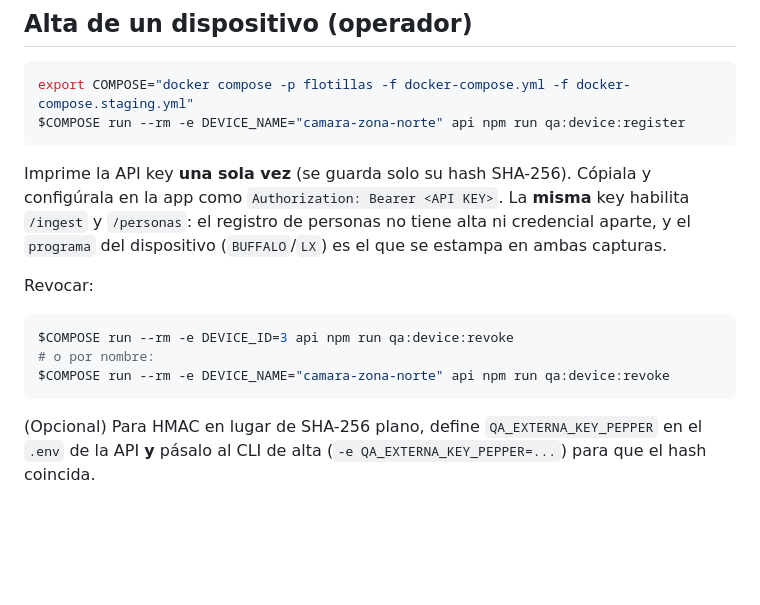
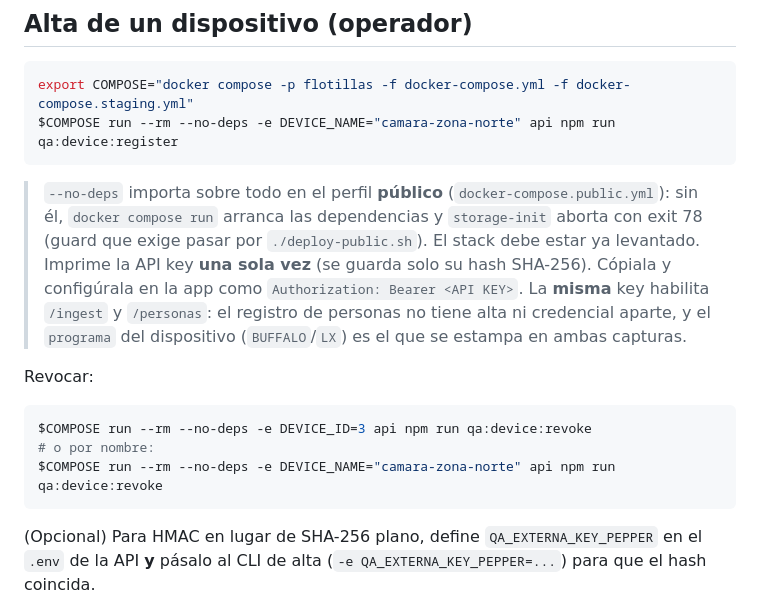
Before and after one commit to pauloisai12-wq/gestion-flotillas, a Markdown page: docs/qa-externa.md, the part around the change. Drawn GitHub-style; blank space fills up the shorter version.

````diff
--- a/docs/qa-externa.md
+++ b/docs/qa-externa.md
@@ -266,8 +266,12 @@ equipo móvil quiera, puede migrar a `/ping` con un cambio de una línea
 ## Alta de un dispositivo (operador)
 ```bash
 export COMPOSE="docker compose -p flotillas -f docker-compose.yml -f docker-compose.staging.yml"
-$COMPOSE run --rm -e DEVICE_NAME="camara-zona-norte" api npm run qa:device:register
+$COMPOSE run --rm --no-deps -e DEVICE_NAME="camara-zona-norte" api npm run qa:device:register
 ```
+
+> `--no-deps` importa sobre todo en el perfil **público** (`docker-compose.public.yml`): sin él,
+> `docker compose run` arranca las dependencias y `storage-init` aborta con exit 78 (guard que
+> exige pasar por `./deploy-public.sh`). El stack debe estar ya levantado.
 Imprime la API key **una sola vez** (se guarda solo su hash SHA-256). Cópiala y configúrala en la
 app como `Authorization: Bearer <API KEY>`. La **misma** key habilita `/ingest` y `/personas`: el
 registro de personas no tiene alta ni credencial aparte, y el `programa` del dispositivo
@@ -275,9 +279,9 @@ registro de personas no tiene alta ni credencial aparte, y el `programa` del dis
 
 Revocar:
 ```bash
-$COMPOSE run --rm -e DEVICE_ID=3 api npm run qa:device:revoke
+$COMPOSE run --rm --no-deps -e DEVICE_ID=3 api npm run qa:device:revoke
 # o por nombre:
-$COMPOSE run --rm -e DEVICE_NAME="camara-zona-norte" api npm run qa:device:revoke
+$COMPOSE run --rm --no-deps -e DEVICE_NAME="camara-zona-norte" api npm run qa:device:revoke
 ```
 
 (Opcional) Para HMAC en lugar de SHA-256 plano, define `QA_EXTERNA_KEY_PEPPER` en el `.env` de la
````
Also changed, not shown: docs/encuestas-okrean.md (+18 -8 lines).
